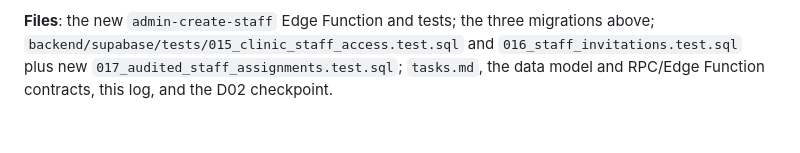
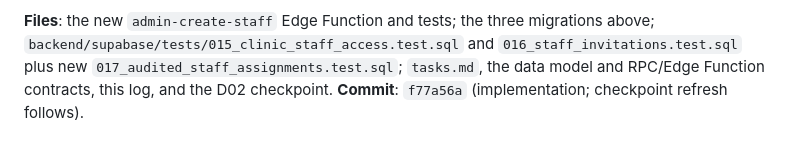
Before and after one commit to Yousef-Abdallah-1711/furever, a Markdown page: specs/001-furever-platform/implementation-log.md, the part around the change. GitHub-like rendering.

Commit message:
docs(D02): record staff invitation checkpoint

```diff
--- a/specs/001-furever-platform/implementation-log.md
+++ b/specs/001-furever-platform/implementation-log.md
@@ -2237,4 +2237,4 @@ Function invocation were not run.
 **Files**: the new `admin-create-staff` Edge Function and tests; the three migrations above;
 `backend/supabase/tests/015_clinic_staff_access.test.sql` and `016_staff_invitations.test.sql` plus new
 `017_audited_staff_assignments.test.sql`; `tasks.md`, the data model and RPC/Edge Function contracts, this
-log, and the D02 checkpoint.
+log, and the D02 checkpoint. **Commit**: `f77a56a` (implementation; checkpoint refresh follows).
```
Also changed, not shown: docs/handoffs/D02-PROGRESS-CHECKPOINT.md (+1 -1 lines).
